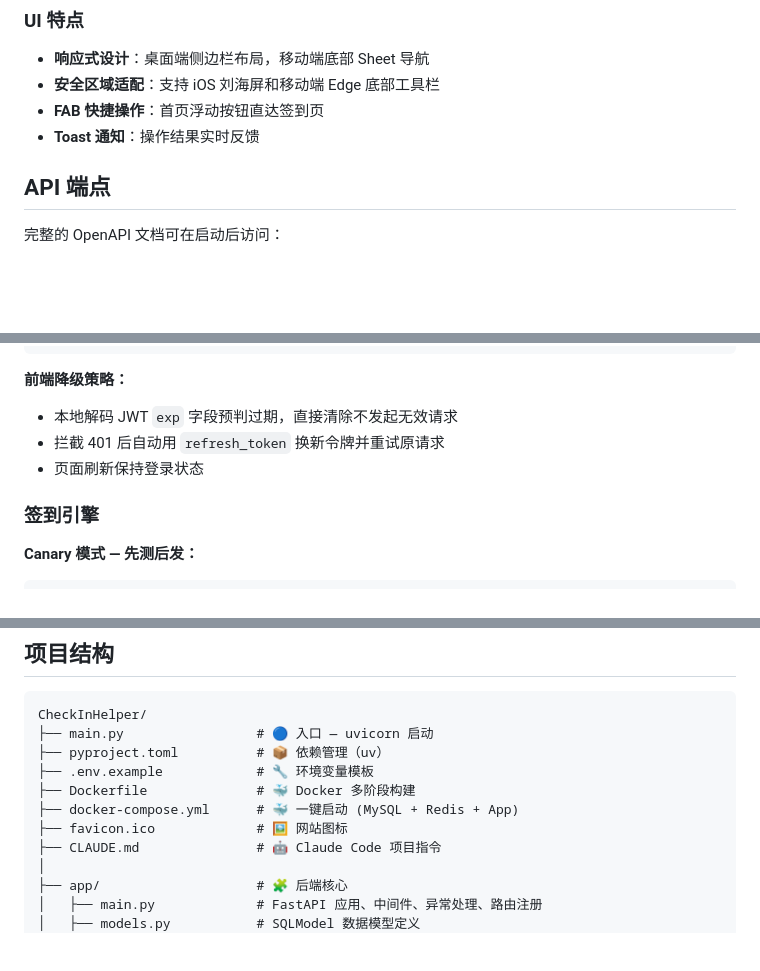
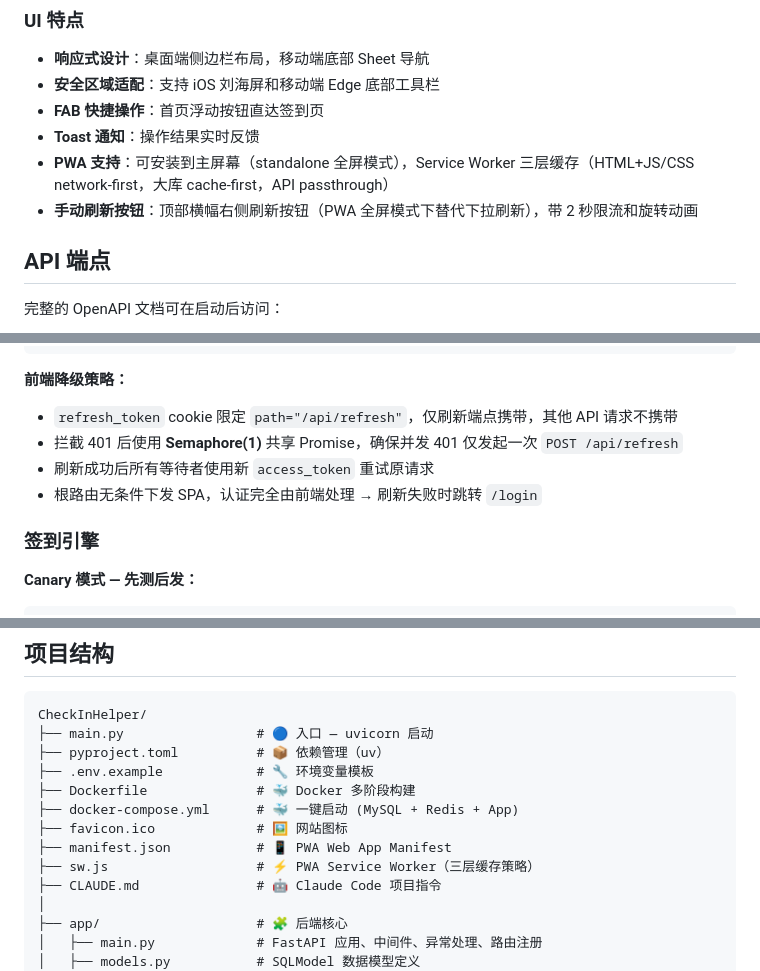
Before and after one commit to Dinosaur-MC/KetangPai-CheckInHelper, a Markdown page: README.md, 3 parts joined by grey strips. Drawn GitHub-style; blank space fills up the shorter version.

Commit message:
docs: update README with PWA, refresh token path, and auth flow changes

```diff
--- a/README.md
+++ b/README.md
@@ -355,6 +356,8 @@ uv run pytest -v -s tests/routers/test_benchmark_checkin.py  # 基准测试详
 - **安全区域适配**：支持 iOS 刘海屏和移动端 Edge 底部工具栏
 - **FAB 快捷操作**：首页浮动按钮直达签到页
 - **Toast 通知**：操作结果实时反馈
+- **PWA 支持**：可安装到主屏幕（standalone 全屏模式），Service Worker 三层缓存（HTML+JS/CSS network-first，大库 cache-first，API passthrough）
+- **手动刷新按钮**：顶部横幅右侧刷新按钮（PWA 全屏模式下替代下拉刷新），带 2 秒限流和旋转动画
 
 ## API 端点
 
@@ -459,9 +462,10 @@ uv run pytest -v -s tests/routers/test_benchmark_checkin.py  # 基准测试详
 
 **前端降级策略：**
 
-- 本地解码 JWT `exp` 字段预判过期，直接清除不发起无效请求
-- 拦截 401 后自动用 `refresh_token` 换新令牌并重试原请求
-- 页面刷新保持登录状态
+- `refresh_token` cookie 限定 `path="/api/refresh"`，仅刷新端点携带，其他 API 请求不携带
+- 拦截 401 后使用 **Semaphore(1)** 共享 Promise，确保并发 401 仅发起一次 `POST /api/refresh`
+- 刷新成功后所有等待者使用新 `access_token` 重试原请求
+- 根路由无条件下发 SPA，认证完全由前端处理 → 刷新失败时跳转 `/login`
 
 ### 签到引擎
 
@@ -597,6 +601,8 @@ CheckInHelper/
 ├── Dockerfile              # 🐳 Docker 多阶段构建
 ├── docker-compose.yml      # 🐳 一键启动 (MySQL + Redis + App)
 ├── favicon.ico             # 🖼️ 网站图标
+├── manifest.json           # 📱 PWA Web App Manifest
+├── sw.js                   # ⚡ PWA Service Worker（三层缓存策略）
 ├── CLAUDE.md               # 🤖 Claude Code 项目指令
 │
 ├── app/                    # 🧩 后端核心
```
Also changed, not shown: other parts of README.md (+2 -0 lines).
